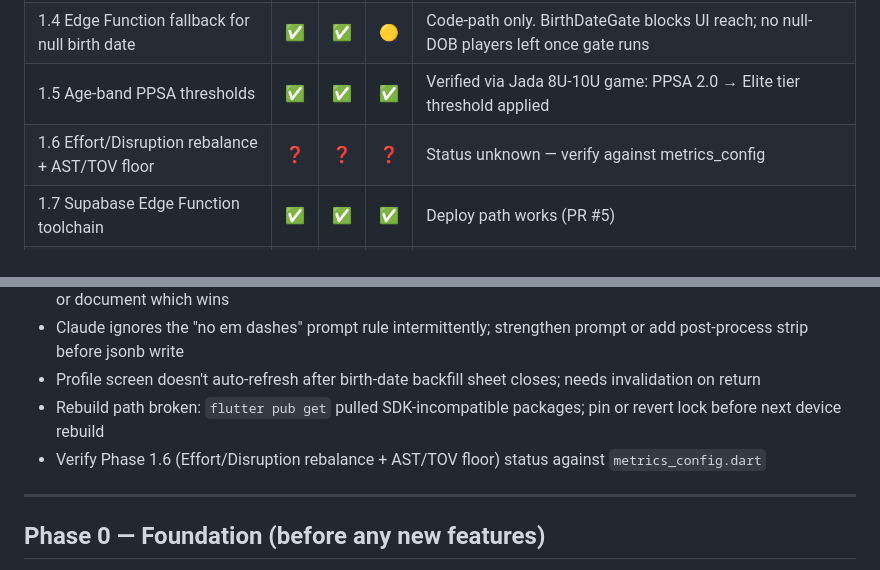
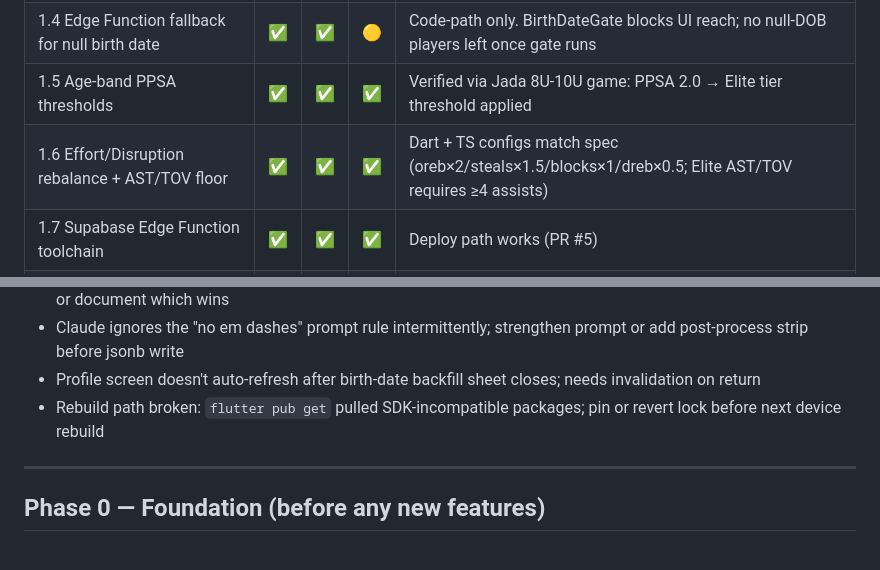
Before and after one commit to quinrobinson/courtside-iq, a Markdown page: docs/courtside-iq-roadmap-v2.md, 2 parts joined by grey strips. Drawn GitHub-style.

Commit message:
Verify Phase 1.6 — metrics config matches spec end-to-end
- Dart (lib/courtside_iq/metrics_config.dart) and TS
  (supabase/functions/_shared/metrics_config.ts) carry identical
  weights, thresholds, and AST/TOV volume floor
- Edge Function consumes them via astTovTier (ratio >= 4 AND
  assists >= 4 for Elite) and disruptScore (oreb x2, steals x1.5,
  blocks x1, dreb x0.5)
- 8U-10U Jada game exercised age-band PPSA tier application
  end-to-end

Co-Authored-By: Claude Sonnet 4.6 <noreply@anthropic.com>

```diff
--- a/docs/courtside-iq-roadmap-v2.md
+++ b/docs/courtside-iq-roadmap-v2.md
@@ -42,7 +42,7 @@
 | 1.3 Existing player backfill (gate + banner) | ✅ | ✅ | ✅ | BirthDatePromptGate + BirthDateProfileBannerWidget live |
 | 1.4 Edge Function fallback for null birth date | ✅ | ✅ | 🟡 | Code-path only. BirthDateGate blocks UI reach; no null-DOB players left once gate runs |
 | 1.5 Age-band PPSA thresholds | ✅ | ✅ | ✅ | Verified via Jada 8U-10U game: PPSA 2.0 → Elite tier threshold applied |
-| 1.6 Effort/Disruption rebalance + AST/TOV floor | ❓ | ❓ | ❓ | Status unknown — verify against metrics_config |
+| 1.6 Effort/Disruption rebalance + AST/TOV floor | ✅ | ✅ | ✅ | Dart + TS configs match spec (oreb×2/steals×1.5/blocks×1/dreb×0.5; Elite AST/TOV requires ≥4 assists) |
 | 1.7 Supabase Edge Function toolchain | ✅ | ✅ | ✅ | Deploy path works (PR #5) |
 | 1.8 `generate-game-insight` function | ✅ | ✅ | ✅ | End-to-end verified: Claude → jsonb → view, full payload written |
 | 1.9 Per-game prompt design | ✅ | ✅ | ✅ | Varied highlight_metric observed (ppsa, disrupt). Em-dash enforcement weak, logged as tech debt |
@@ -66,7 +66,6 @@ Not started. Leave untracked until Phase 1 reaches 100% `v`.
 - Claude ignores the "no em dashes" prompt rule intermittently; strengthen prompt or add post-process strip before jsonb write
 - Profile screen doesn't auto-refresh after birth-date backfill sheet closes; needs invalidation on return
 - Rebuild path broken: `flutter pub get` pulled SDK-incompatible packages; pin or revert lock before next device rebuild
-- Verify Phase 1.6 (Effort/Disruption rebalance + AST/TOV floor) status against `metrics_config.dart`
 
 ---
 
```
